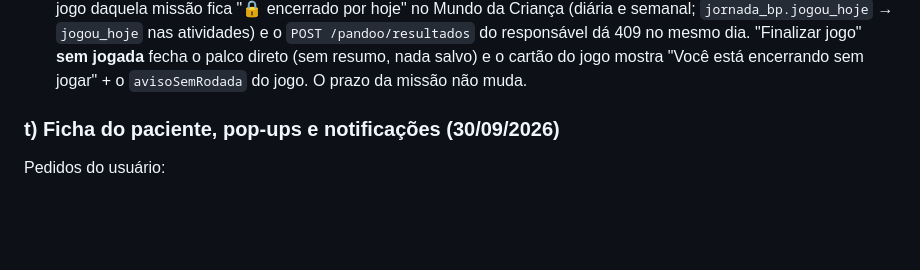
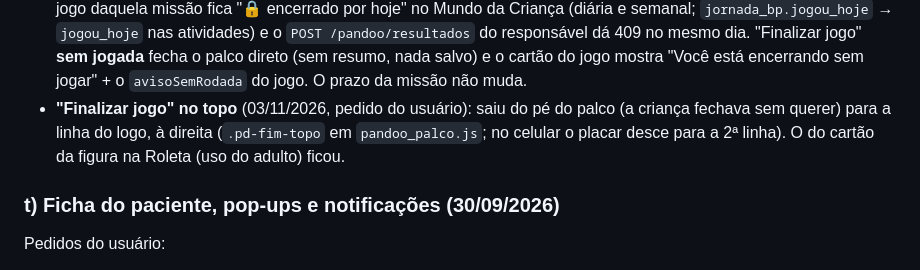
Before and after one commit to andremoreirapanda/panda-tech, a Markdown page: CLAUDE.md, the part around the change. GitHub-like rendering; blank space fills up the shorter version.

Commit message:
CLAUDE.md: "Finalizar jogo" do Pandoo no topo
Co-Authored-By: Claude Opus 5.5 <noreply@anthropic.com>

```diff
--- a/CLAUDE.md
+++ b/CLAUDE.md
@@ -450,6 +450,10 @@ para os planos configuráveis e o White Label antes da execução).
   dá 409 no mesmo dia. "Finalizar jogo" **sem jogada** fecha o palco direto
   (sem resumo, nada salvo) e o cartão do jogo mostra "Você está encerrando
   sem jogar" + o `avisoSemRodada` do jogo. O prazo da missão não muda.
+- **"Finalizar jogo" no topo** (03/11/2026, pedido do usuário): saiu do pé
+  do palco (a criança fechava sem querer) para a linha do logo, à direita
+  (`.pd-fim-topo` em `pandoo_palco.js`; no celular o placar desce para a 2ª
+  linha). O do cartão da figura na Roleta (uso do adulto) ficou.
 
 ### t) Ficha do paciente, pop-ups e notificações (30/09/2026)
 Pedidos do usuário:
```
